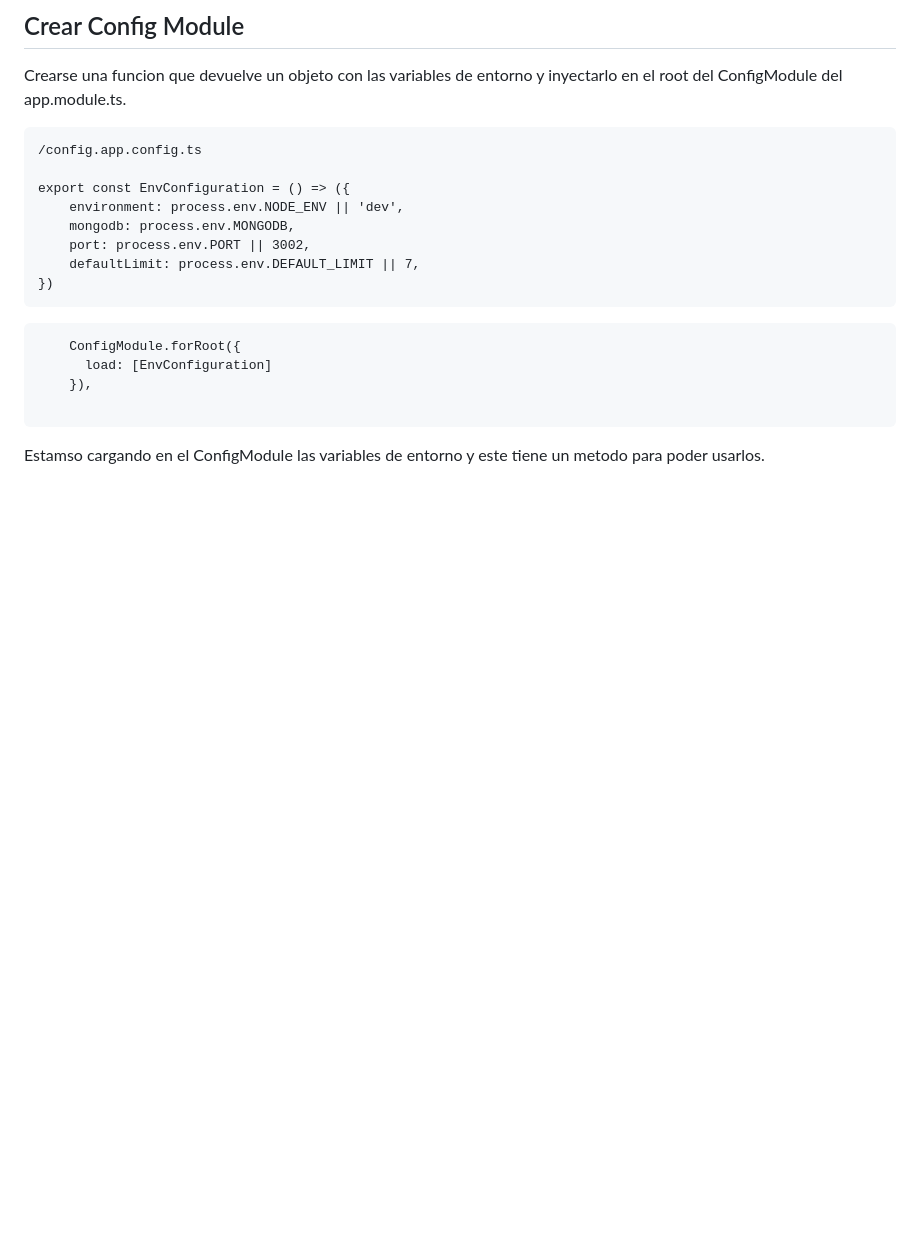
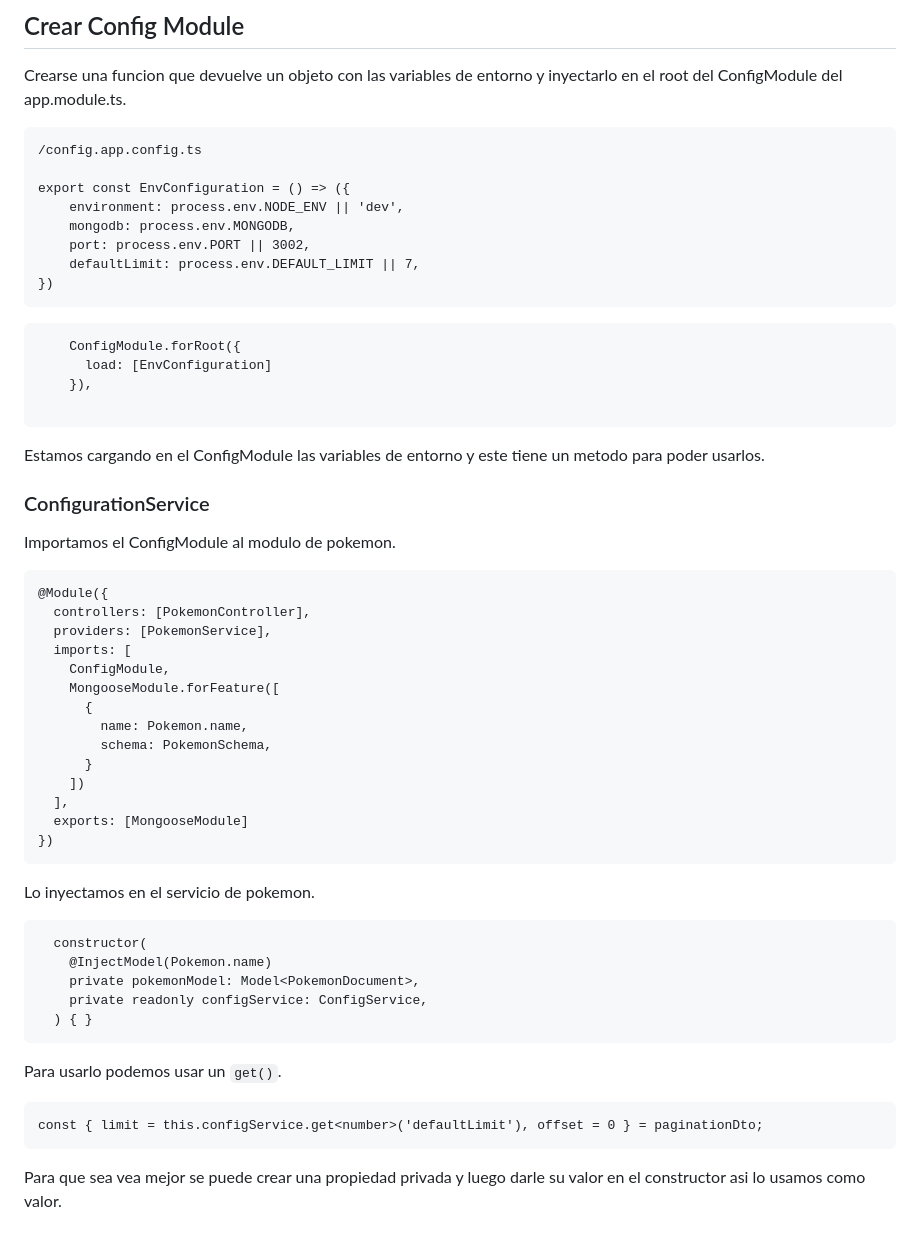
Before and after one commit to recover1988/NEST-Pokedex, a Markdown page: README.md, the part around the change. Rendered like a GitHub page; blank space fills up the shorter version.

Commit message:
building blocks

````diff
--- a/README.md
+++ b/README.md
@@ -894,4 +894,42 @@ export const EnvConfiguration = () => ({
 
 ```
 
-Estamso cargando en el ConfigModule las variables de entorno y este tiene un metodo para poder usarlos.
+Estamos cargando en el ConfigModule las variables de entorno y este tiene un metodo para poder usarlos.
+
+### ConfigurationService
+
+Importamos el ConfigModule al modulo de pokemon.
+
+```
+@Module({
+  controllers: [PokemonController],
+  providers: [PokemonService],
+  imports: [
+    ConfigModule,
+    MongooseModule.forFeature([
+      {
+        name: Pokemon.name,
+        schema: PokemonSchema,
+      }
+    ])
+  ],
+  exports: [MongooseModule]
+})
+```
+
+Lo inyectamos en el servicio de pokemon.
+
+```
+  constructor(
+    @InjectModel(Pokemon.name)
+    private pokemonModel: Model<PokemonDocument>,
+    private readonly configService: ConfigService,
+  ) { }
+```
+
+Para usarlo podemos usar un `get()`.
+
+```
+const { limit = this.configService.get<number>('defaultLimit'), offset = 0 } = paginationDto;
+```
+Para que sea vea mejor se puede crear una propiedad privada y luego darle su valor en el constructor asi lo usamos como valor.
````
